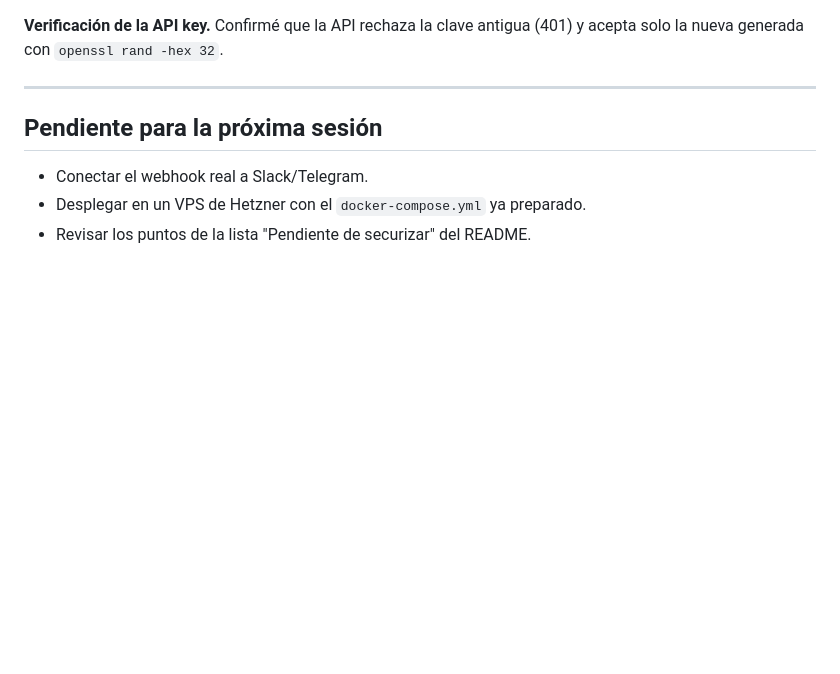
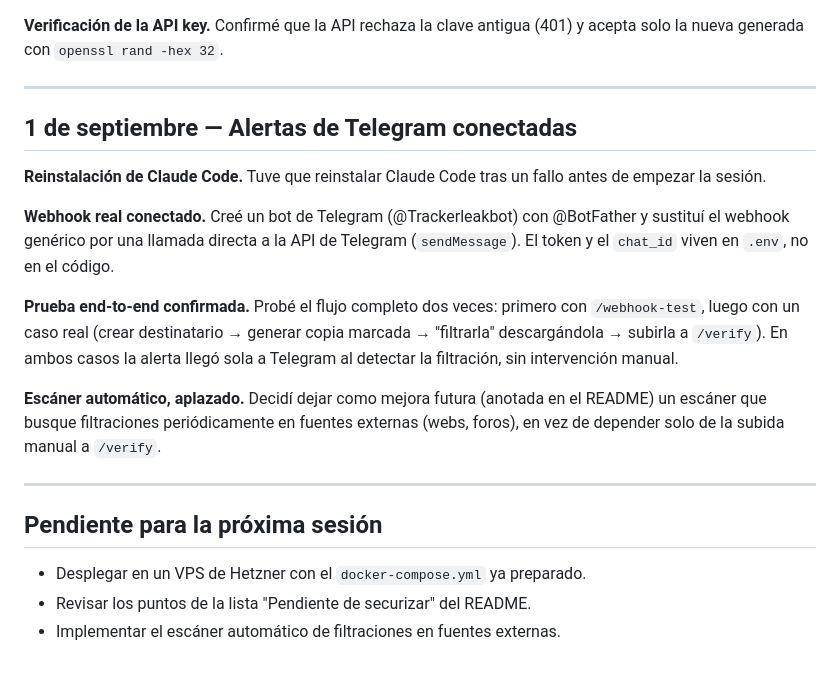
Before and after one commit to Rulooop/leak_traker, a Markdown page: DIARIO.md, the part around the change. Drawn GitHub-style; blank space fills up the shorter version.

Commit message:
docs: anotar en el diario la conexion de alertas de Telegram
Co-Authored-By: Claude Sonnet 5 <noreply@anthropic.com>

```diff
--- a/DIARIO.md
+++ b/DIARIO.md
@@ -100,8 +100,31 @@ respuesta en `blob` y fuerza la descarga con un enlace temporal generado con
 
 ---
 
+## 1 de septiembre — Alertas de Telegram conectadas
+
+**Reinstalación de Claude Code.** Tuve que reinstalar Claude Code tras un
+fallo antes de empezar la sesión.
+
+**Webhook real conectado.** Creé un bot de Telegram (@Trackerleakbot) con
+@BotFather y sustituí el webhook genérico por una llamada directa a la API
+de Telegram (`sendMessage`). El token y el `chat_id` viven en `.env`, no en
+el código.
+
+**Prueba end-to-end confirmada.** Probé el flujo completo dos veces: primero
+con `/webhook-test`, luego con un caso real (crear destinatario → generar
+copia marcada → "filtrarla" descargándola → subirla a `/verify`). En ambos
+casos la alerta llegó sola a Telegram al detectar la filtración, sin
+intervención manual.
+
+**Escáner automático, aplazado.** Decidí dejar como mejora futura (anotada
+en el README) un escáner que busque filtraciones periódicamente en fuentes
+externas (webs, foros), en vez de depender solo de la subida manual a
+`/verify`.
+
+---
+
 ## Pendiente para la próxima sesión
 
-- Conectar el webhook real a Slack/Telegram.
 - Desplegar en un VPS de Hetzner con el `docker-compose.yml` ya preparado.
 - Revisar los puntos de la lista "Pendiente de securizar" del README.
+- Implementar el escáner automático de filtraciones en fuentes externas.
```
